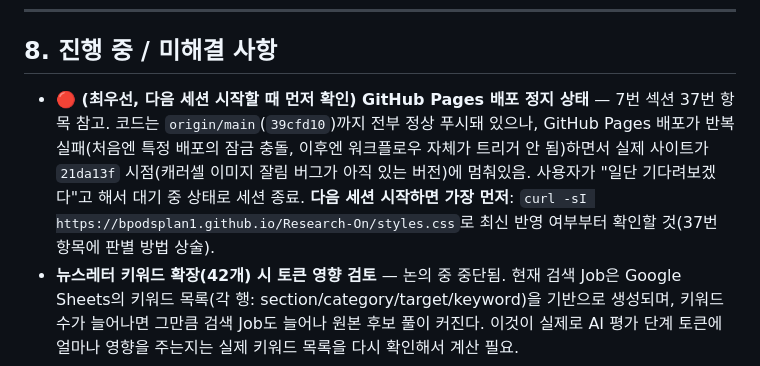
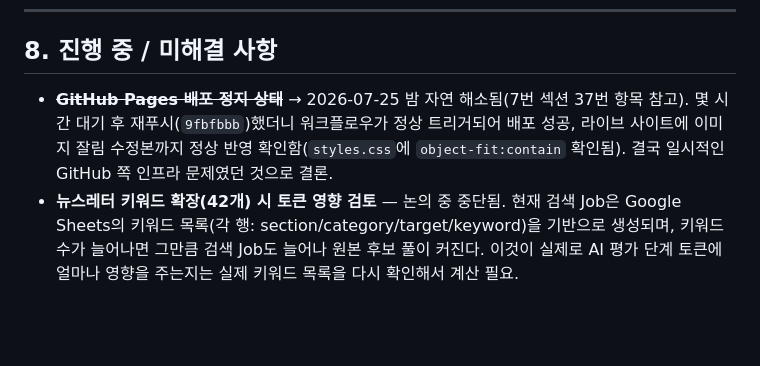
Before and after one commit to bpodsplan1/Research-On, a Markdown page: research_on_project_context.md, the part around the change. Rendered like a GitHub page; blank space fills up the shorter version.

Commit message:
문서: GitHub Pages 배포 정지 이슈 해소 반영
몇 시간 대기 후 재푸시하니 정상 트리거되어 배포 성공. 일시적인
GitHub 쪽 인프라 문제였던 것으로 결론.

Co-Authored-By: Claude Sonnet 5 <noreply@anthropic.com>

```diff
--- a/research_on_project_context.md
+++ b/research_on_project_context.md
@@ -268,7 +268,7 @@ Gmail에서 최근 7일 트렌드레터 수집(뉴닉·캐릿·풋풋레터·까
 
 ## 8. 진행 중 / 미해결 사항
 
-- **🔴 (최우선, 다음 세션 시작할 때 먼저 확인) GitHub Pages 배포 정지 상태** — 7번 섹션 37번 항목 참고. 코드는 `origin/main`(`39cfd10`)까지 전부 정상 푸시돼 있으나, GitHub Pages 배포가 반복 실패(처음엔 특정 배포의 잠금 충돌, 이후엔 워크플로우 자체가 트리거 안 됨)하면서 실제 사이트가 `21da13f` 시점(캐러셀 이미지 잘림 버그가 아직 있는 버전)에 멈춰있음. 사용자가 "일단 기다려보겠다"고 해서 대기 중 상태로 세션 종료. **다음 세션 시작하면 가장 먼저**: `curl -sI https://bpodsplan1.github.io/Research-On/styles.css`로 최신 반영 여부부터 확인할 것(37번 항목에 판별 방법 상술).
+- ~~**GitHub Pages 배포 정지 상태**~~ → 2026-07-25 밤 자연 해소됨(7번 섹션 37번 항목 참고). 몇 시간 대기 후 재푸시(`9fbfbbb`)했더니 워크플로우가 정상 트리거되어 배포 성공, 라이브 사이트에 이미지 잘림 수정본까지 정상 반영 확인함(`styles.css`에 `object-fit:contain` 확인됨). 결국 일시적인 GitHub 쪽 인프라 문제였던 것으로 결론.
 - **뉴스레터 키워드 확장(42개) 시 토큰 영향 검토** — 논의 중 중단됨. 현재 검색 Job은 Google Sheets의 키워드 목록(각 행: section/category/target/keyword)을 기반으로 생성되며, 키워드 수가 늘어나면 그만큼 검색 Job도 늘어나 원본 후보 풀이 커진다. 이것이 실제로 AI 평가 단계 토큰에 얼마나 영향을 주는지는 실제 키워드 목록을 다시 확인해서 계산 필요.
 - ~~**HITL(관리자 검토) 설계 고도화**~~ → 이번 세션에서 실시간 편집 미리보기 방식으로 개편 완료(7번 섹션 17번 항목). 다만 "AI가 상위 몇 건을 추리고 사람이 최종 선택"하는 단계별 선택 UX까지는 아직 아님 — 현재는 "AI가 초안을 다 채워주면 사람이 그 위에서 자유롭게 더하고 빼고 순서를 바꾸는" 방식.
 - ~~**Supabase RLS 정책 미확인**~~ → 2026-07-25 전면 점검·적용 완료(7번 섹션 31번 항목, 6번 섹션 테이블 참고). 심각한 취약점이었고 지금은 해결됨.
```
